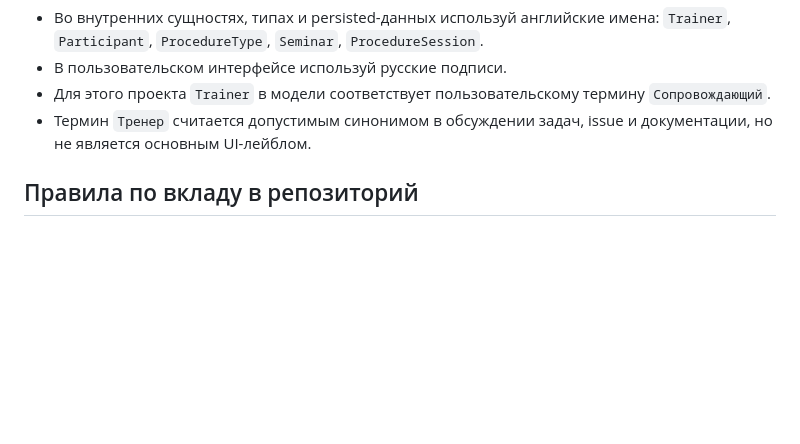
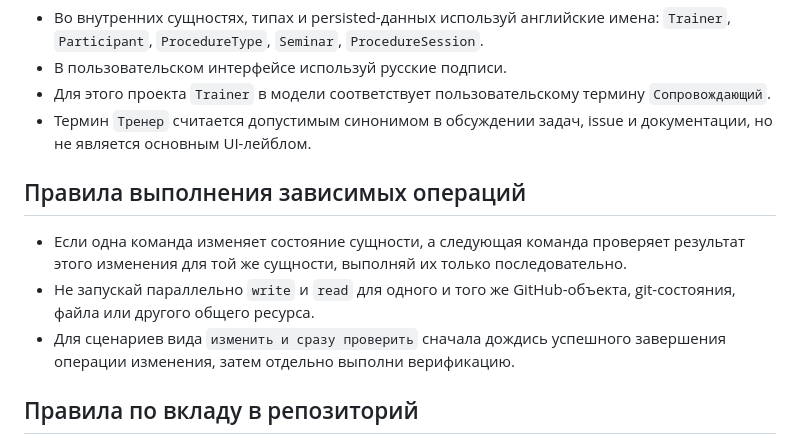
Before and after one commit to alekseibq/bochki-schedule, a Markdown page: AGENTS.md, the part around the change. Rendered like a GitHub page; blank space fills up the shorter version.

Commit message:
docs(agents): record sequential verification rule (#15)
Co-authored-by: Feliks-ubuntu-KZ-2 <Feliks>

```diff
--- a/AGENTS.md
+++ b/AGENTS.md
@@ -15,6 +15,12 @@
 - Для этого проекта `Trainer` в модели соответствует пользовательскому термину `Сопровождающий`.
 - Термин `Тренер` считается допустимым синонимом в обсуждении задач, issue и документации, но не является основным UI-лейблом.
 
+## Правила выполнения зависимых операций
+
+- Если одна команда изменяет состояние сущности, а следующая команда проверяет результат этого изменения для той же сущности, выполняй их только последовательно.
+- Не запускай параллельно `write` и `read` для одного и того же GitHub-объекта, git-состояния, файла или другого общего ресурса.
+- Для сценариев вида `изменить и сразу проверить` сначала дождись успешного завершения операции изменения, затем отдельно выполни верификацию.
+
 ## Правила по вкладу в репозиторий
 
 - [agent-rules/CONTRIBUTING.md](./agent-rules/CONTRIBUTING.md) - загружать, когда задача касается внесения изменений в код, структуры коммитов, Pull Request, веток, review-процесса и правил внесения правок в репозиторий.
```
